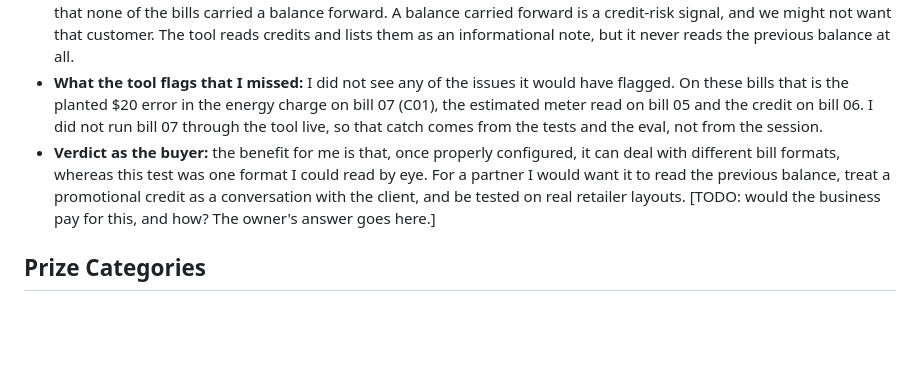
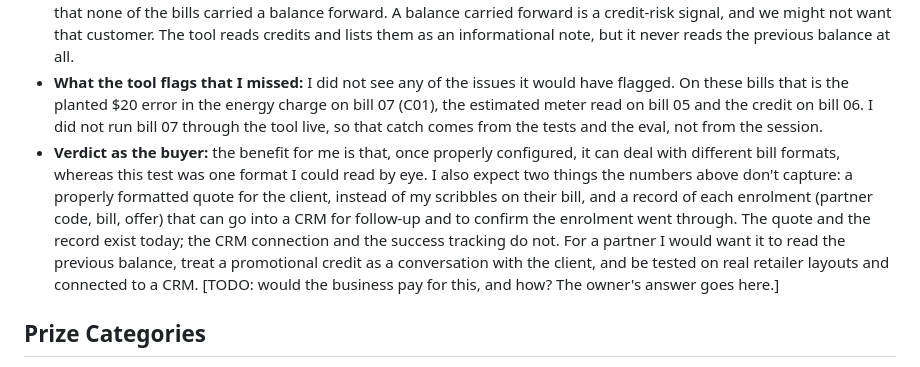
Before and after one commit to minchinweb/hacktoberfest-2026-2, a Markdown page: POST.md, the part around the change. Drawn GitHub-style; blank space fills up the shorter version.

```diff
--- a/POST.md
+++ b/POST.md
@@ -120,7 +120,7 @@ I reviewed the seven printed bills by hand, then ran the tool on two of them. Al
 - **With bill2quote:** about 1 min 42 s for a bill that read cleanly, and about 4 min 37 s for one the model misread badly and I had to correct field by field. The mean of those two is about 3 min 10 s. Those were demo recordings, not a stopwatch session, and they include a quote, the staff view and a print-to-PDF dialog, so I am not claiming the tool was faster. On these bills it was not.
 - **What I caught that the tool didn't:** a $25 promotional discount on one bill, which I need to discuss with the client, and that none of the bills carried a balance forward. A balance carried forward is a credit-risk signal, and we might not want that customer. The tool reads credits and lists them as an informational note, but it never reads the previous balance at all.
 - **What the tool flags that I missed:** I did not see any of the issues it would have flagged. On these bills that is the planted $20 error in the energy charge on bill 07 (C01), the estimated meter read on bill 05 and the credit on bill 06. I did not run bill 07 through the tool live, so that catch comes from the tests and the eval, not from the session.
-- **Verdict as the buyer:** the benefit for me is that, once properly configured, it can deal with different bill formats, whereas this test was one format I could read by eye. For a partner I would want it to read the previous balance, treat a promotional credit as a conversation with the client, and be tested on real retailer layouts. [TODO: would the business pay for this, and how? The owner's answer goes here.]
+- **Verdict as the buyer:** the benefit for me is that, once properly configured, it can deal with different bill formats, whereas this test was one format I could read by eye. I also expect two things the numbers above don't capture: a properly formatted quote for the client, instead of my scribbles on their bill, and a record of each enrolment (partner code, bill, offer) that can go into a CRM for follow-up and to confirm the enrolment went through. The quote and the record exist today; the CRM connection and the success tracking do not. For a partner I would want it to read the previous balance, treat a promotional credit as a conversation with the client, and be tested on real retailer layouts and connected to a CRM. [TODO: would the business pay for this, and how? The owner's answer goes here.]
 
 ## Prize Categories
 
```
Also changed, not shown: docs/first-user.md (+10 -0 lines).
